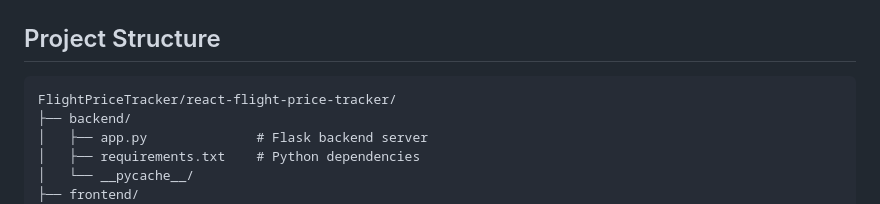
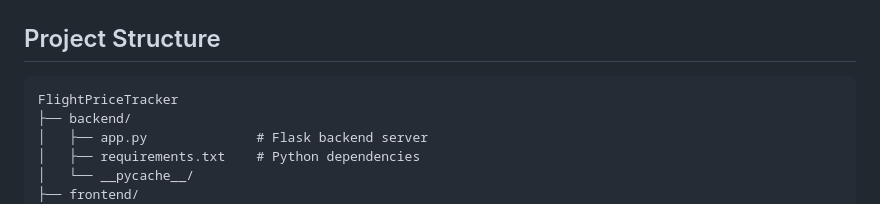
Before and after one commit to RachelWanggg/FlightPriceTracker, a Markdown page: README.md, the part around the change. Drawn GitHub-style.

Commit message:
Update project structure in README

````diff
--- a/README.md
+++ b/README.md
@@ -125,7 +125,7 @@ Open your browser and navigate to the frontend URL (usually `http://localhost:51
 ## Project Structure
 
 ```
-FlightPriceTracker/react-flight-price-tracker/
+FlightPriceTracker
 ├── backend/
 │   ├── app.py              # Flask backend server
 │   ├── requirements.txt    # Python dependencies
````
